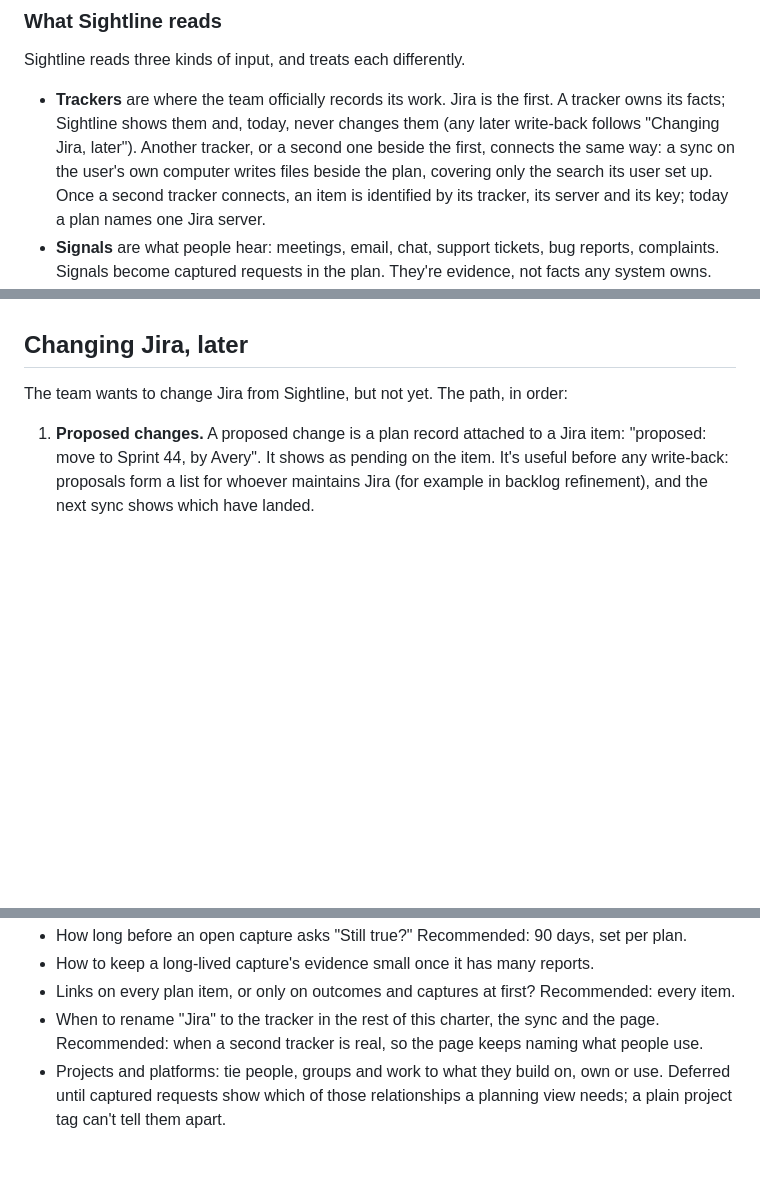
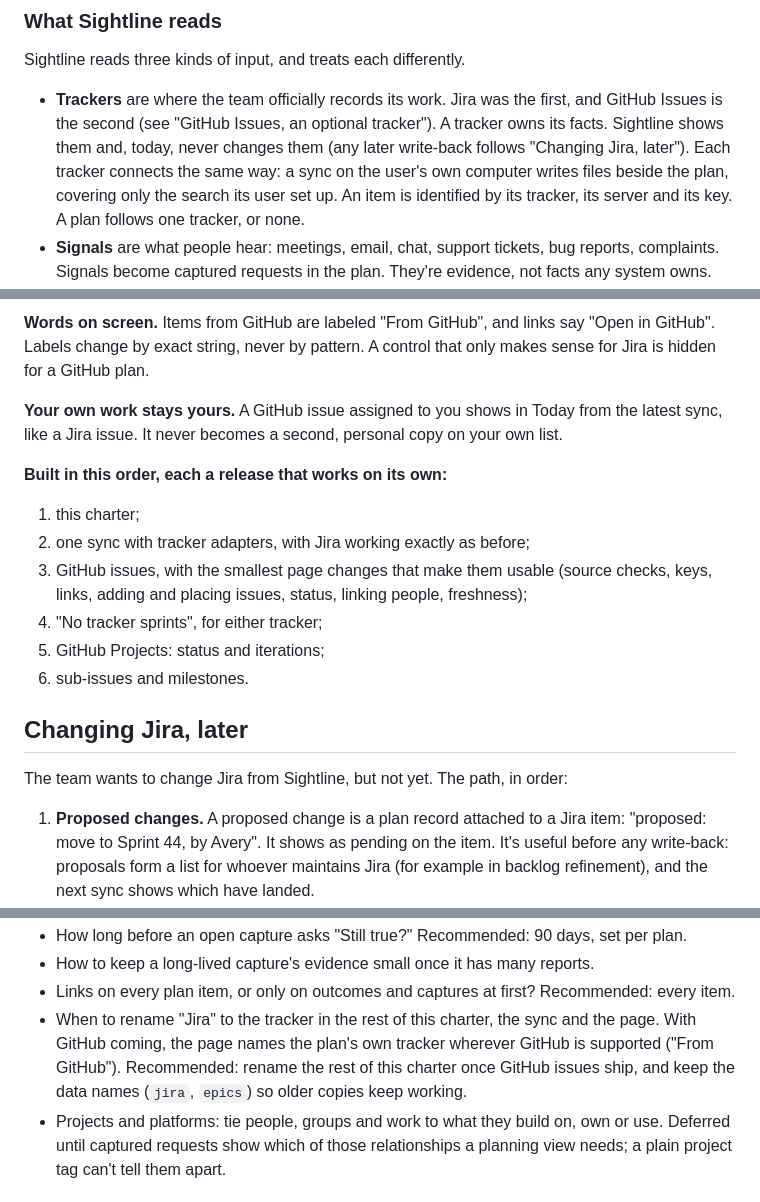
Before and after one commit to troylar/sightline-planner, a Markdown page: vision.md, 3 parts joined by grey strips. Drawn GitHub-style; blank space fills up the shorter version.

Commit message:
docs(vision): GitHub Issues as an optional tracker, beside Jira
Co-Authored-By: Claude Opus 5.5 <noreply@anthropic.com>

```diff
--- a/vision.md
+++ b/vision.md
@@ -32,11 +32,11 @@ picture; its words don't appear on screen.
 
 Sightline reads three kinds of input, and treats each differently.
 
-- **Trackers** are where the team officially records its work. Jira is the first. A tracker owns its facts; Sightline
-  shows them and, today, never changes them (any later write-back follows "Changing Jira, later"). Another tracker, or
-  a second one beside the first, connects the same way: a sync on the user's own computer writes files beside the
-  plan, covering only the search its user set up. Once a second tracker connects, an item is identified by its
-  tracker, its server and its key; today a plan names one Jira server.
+- **Trackers** are where the team officially records its work. Jira was the first, and GitHub Issues is the second
+  (see "GitHub Issues, an optional tracker"). A tracker owns its facts. Sightline shows them and, today, never changes
+  them (any later write-back follows "Changing Jira, later"). Each tracker connects the same way: a sync on the user's
+  own computer writes files beside the plan, covering only the search its user set up. An item is identified by its
+  tracker, its server and its key. A plan follows one tracker, or none.
 - **Signals** are what people hear: meetings, email, chat, support tickets, bug reports, complaints. Signals become
   captured requests in the plan. They're evidence, not facts any system owns.
 - **References** are documents and messages where they already live: a spec in OneDrive or SharePoint, a decision
@@ -362,3 +421,18 @@ another.
+**Words on screen.** Items from GitHub are labeled "From GitHub", and links say "Open in GitHub". Labels change by
+exact string, never by pattern. A control that only makes sense for Jira is hidden for a GitHub plan.
+
+**Your own work stays yours.** A GitHub issue assigned to you shows in Today from the latest sync, like a Jira issue.
+It never becomes a second, personal copy on your own list.
+
+**Built in this order, each a release that works on its own:**
+1. this charter;
+2. one sync with tracker adapters, with Jira working exactly as before;
+3. GitHub issues, with the smallest page changes that make them usable (source checks, keys, links, adding and
+   placing issues, status, linking people, freshness);
+4. "No tracker sprints", for either tracker;
+5. GitHub Projects: status and iterations;
+6. sub-issues and milestones.
+
 ## Changing Jira, later
 
 The team wants to change Jira from Sightline, but not yet. The path, in order:
@@ -459,8 +537,9 @@ it the same way. The edit lock, backups, drafts and the Jira files are not histo
 - How long before an open capture asks "Still true?" Recommended: 90 days, set per plan.
 - How to keep a long-lived capture's evidence small once it has many reports.
 - Links on every plan item, or only on outcomes and captures at first? Recommended: every item.
-- When to rename "Jira" to the tracker in the rest of this charter, the sync and the page. Recommended: when a second
-  tracker is real, so the page keeps naming what people use.
+- When to rename "Jira" to the tracker in the rest of this charter, the sync and the page. With GitHub coming, the
+  page names the plan's own tracker wherever GitHub is supported ("From GitHub"). Recommended: rename the rest of
+  this charter once GitHub issues ship, and keep the data names (`jira`, `epics`) so older copies keep working.
 - Projects and platforms: tie people, groups and work to what they build on, own or use. Deferred until captured
   requests show which of those relationships a planning view needs; a plain project tag can't tell them apart.
 
```
Also changed, not shown: other parts of vision.md (+63 -0 lines).
